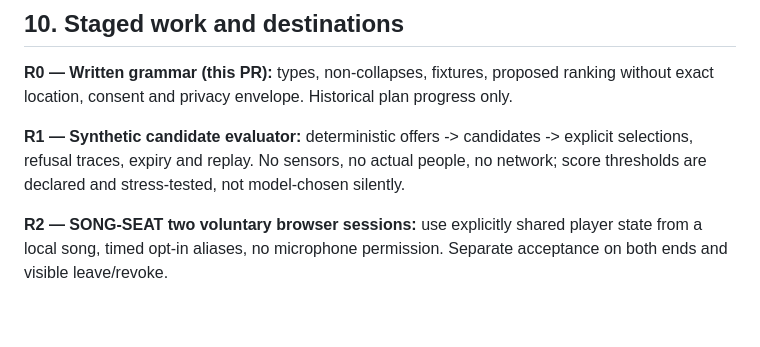
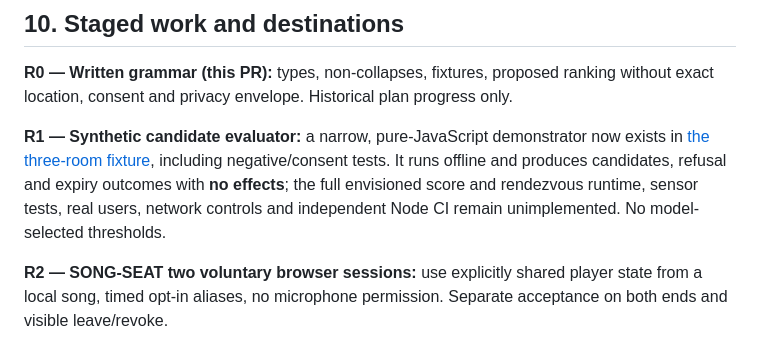
Before and after one commit to the-static-collective/planZ, a Markdown page: layers/2026-10-11-roomtone-ambient-addressing-001.md, the part around the change. Rendered like a GitHub page; blank space fills up the shorter version.

Commit message:
docs(planZ): mark ROOMTONE R1 synthetic demonstrator without overstating implementation

```diff
--- a/layers/2026-10-11-roomtone-ambient-addressing-001.md
+++ b/layers/2026-10-11-roomtone-ambient-addressing-001.md
@@ -232,7 +232,7 @@ All fixture outcomes are **expectations**, not passing test results, until indep
 
 **R0 — Written grammar (this PR):** types, non-collapses, fixtures, proposed ranking without exact location, consent and privacy envelope. Historical plan progress only.
 
-**R1 — Synthetic candidate evaluator:** deterministic offers -> candidates -> explicit selections, refusal traces, expiry and replay. No sensors, no actual people, no network; score thresholds are declared and stress-tested, not model-chosen silently.
+**R1 — Synthetic candidate evaluator:** a narrow, pure-JavaScript demonstrator now exists in [the three-room fixture](../fixtures/roomtone-001/README.md), including negative/consent tests. It runs offline and produces candidates, refusal and expiry outcomes with **no effects**; the full envisioned score and rendezvous runtime, sensor tests, real users, network controls and independent Node CI remain unimplemented. No model-selected thresholds.
 
 **R2 — SONG-SEAT two voluntary browser sessions:** use explicitly shared player state from a local song, timed opt-in aliases, no microphone permission. Separate acceptance on both ends and visible leave/revoke.
 
```
